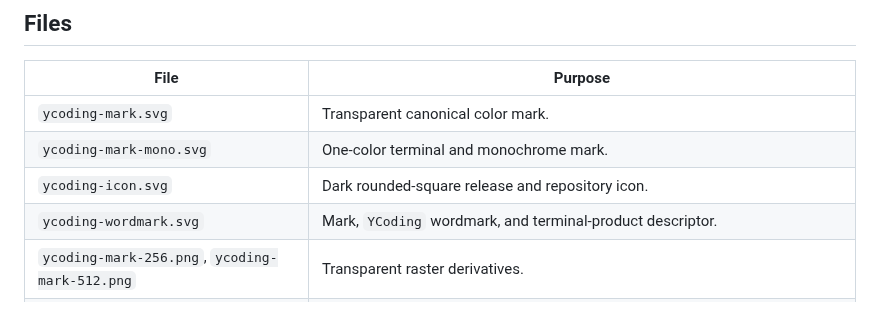
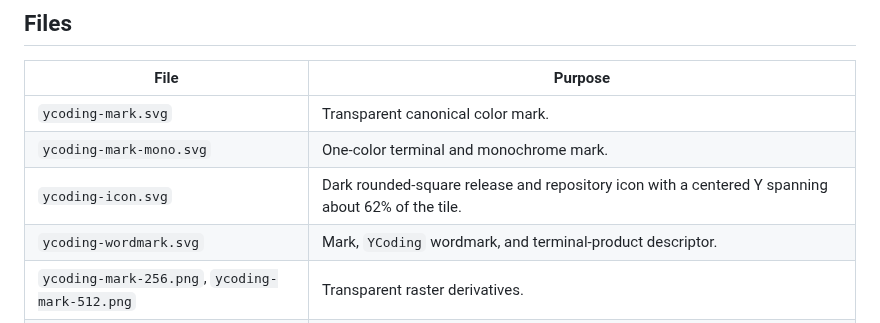
Before and after one commit to Althenia/ycoding, a Markdown page: assets/brand/README.md, the part around the change. Rendered like a GitHub page.

```diff
--- a/assets/brand/README.md
+++ b/assets/brand/README.md
@@ -8,7 +8,7 @@ Canonical design source: Penpot page **09 YCoding Brand**.
 | --- | --- |
 | `ycoding-mark.svg` | Transparent canonical color mark. |
 | `ycoding-mark-mono.svg` | One-color terminal and monochrome mark. |
-| `ycoding-icon.svg` | Dark rounded-square release and repository icon. |
+| `ycoding-icon.svg` | Dark rounded-square release and repository icon with a centered Y spanning about 62% of the tile. |
 | `ycoding-wordmark.svg` | Mark, `YCoding` wordmark, and terminal-product descriptor. |
 | `ycoding-mark-256.png`, `ycoding-mark-512.png` | Transparent raster derivatives. |
 | `ycoding-icon-256.png`, `ycoding-icon-512.png` | Dark app-icon raster derivatives. |
```
Also changed, not shown: apps/web/README.md (+1 -1 lines), assets/brand/ycoding-icon-256.png, assets/brand/ycoding-icon-512.png, 4 other files.
